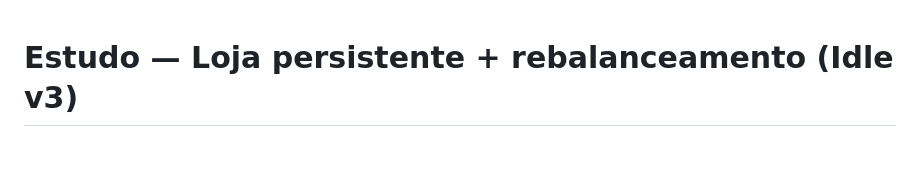
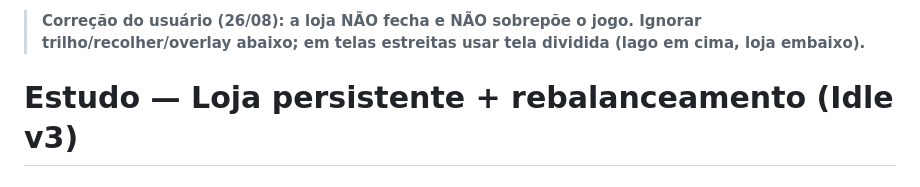
Before and after one commit to allbele/lago-quieto, a Markdown page: scripts/estudos/estudo-loja-economia.md, the part around the change. GitHub-like rendering; blank space fills up the shorter version.

```diff
--- a/scripts/estudos/estudo-loja-economia.md
+++ b/scripts/estudos/estudo-loja-economia.md
@@ -1,3 +1,5 @@
+> **Correção do usuário (26/08): a loja NÃO fecha e NÃO sobrepõe o jogo. Ignorar trilho/recolher/overlay abaixo; em telas estreitas usar tela dividida (lago em cima, loja embaixo).**
+
 # Estudo — Loja persistente + rebalanceamento (Idle v3)
 
 ## 1. UX da loja
```
Also changed, not shown: DIARIO.md (+1 -0 lines), PLANO-IDLE-V3.md (+3 -3 lines).
